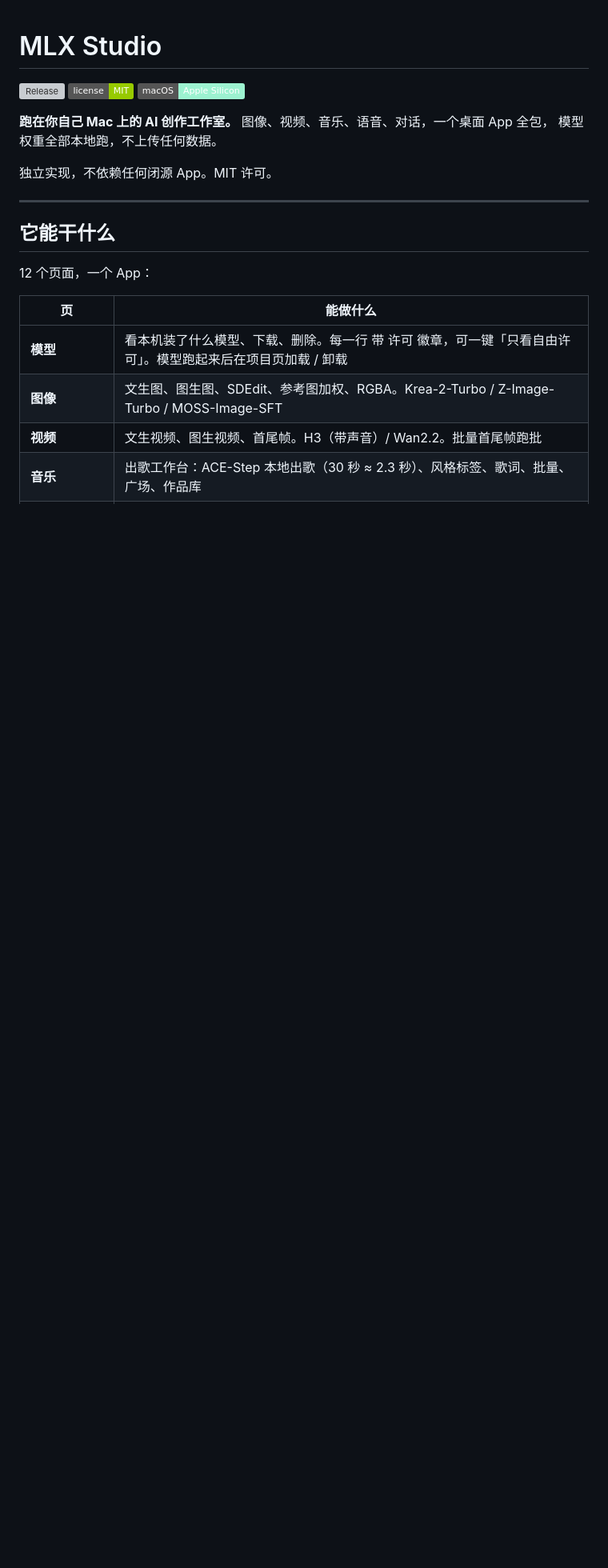
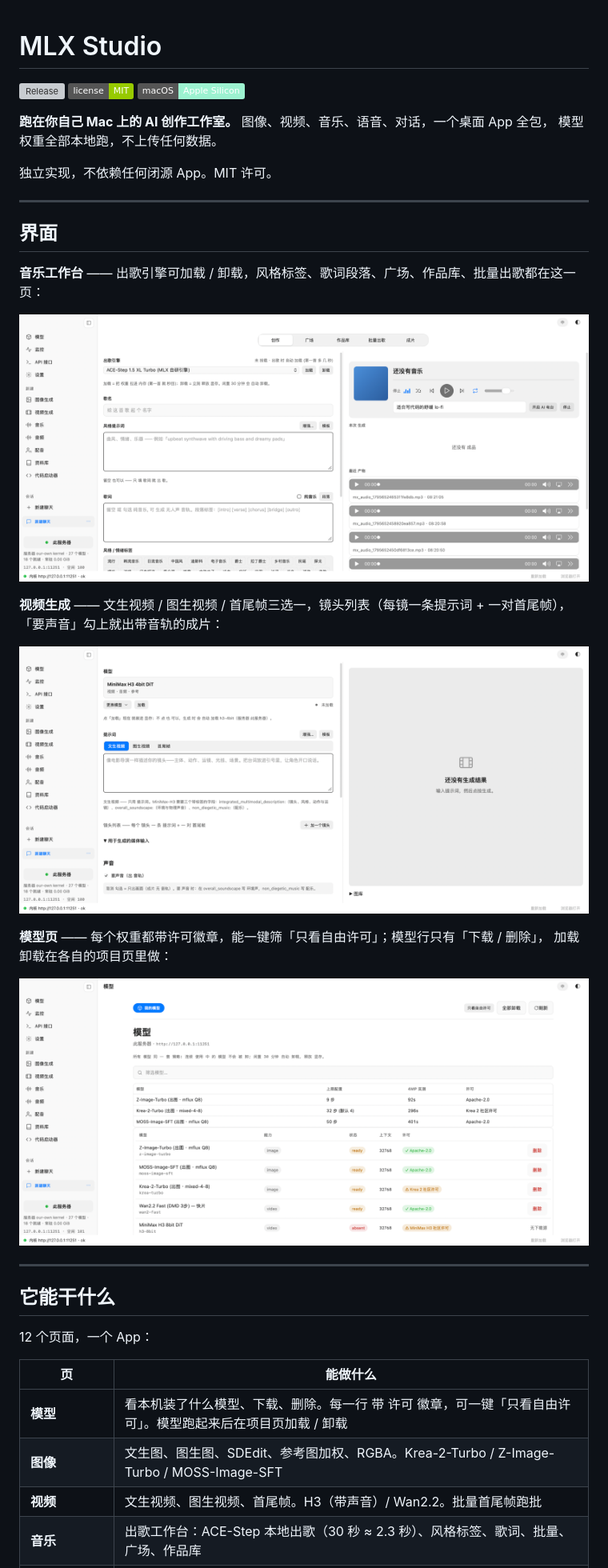
Before and after one commit to phoenix7956/mlx-studio, a Markdown page: README.md, the part around one of its changes. Shown at 80% size. Drawn GitHub-style; pictures changed too: docs/screenshots/模型页.png (added), docs/screenshots/视频生成.png (added), docs/screenshots/音乐工作台.png (added); badges without logos; blank space fills up the shorter version; grey boxes are pictures that could not be loaded.

Commit message:
开源 收尾: README 界面图 + CI 自检 + 贡献指南 + 安全策略; 模型目录 校验 脚本

```diff
--- a/README.md
+++ b/README.md
@@ -8,6 +8,24 @@
 模型权重全部本地跑，不上传任何数据。
 
 独立实现，不依赖任何闭源 App。MIT 许可。
+
+---
+
+## 界面
+
+**音乐工作台** —— 出歌引擎可加载 / 卸载，风格标签、歌词段落、广场、作品库、批量出歌都在这一页：
+
+![音乐工作台](docs/screenshots/音乐工作台.png)
+
+**视频生成** —— 文生视频 / 图生视频 / 首尾帧三选一，镜头列表（每镜一条提示词 + 一对首尾帧），
+「要声音」勾上就出带音轨的成片：
+
+![视频生成](docs/screenshots/视频生成.png)
+
+**模型页** —— 每个权重都带许可徽章，能一键筛「只看自由许可」；模型行只有「下载 / 删除」，
+加载卸载在各自的项目页里做：
+
+![模型页](docs/screenshots/模型页.png)
 
 ---
 
```
Also changed, not shown: other parts of README.md (+12 -0 lines), CONTRIBUTING.md (added, +61 -0 lines), SECURITY.md (added, +39 -0 lines), 3 other files.
